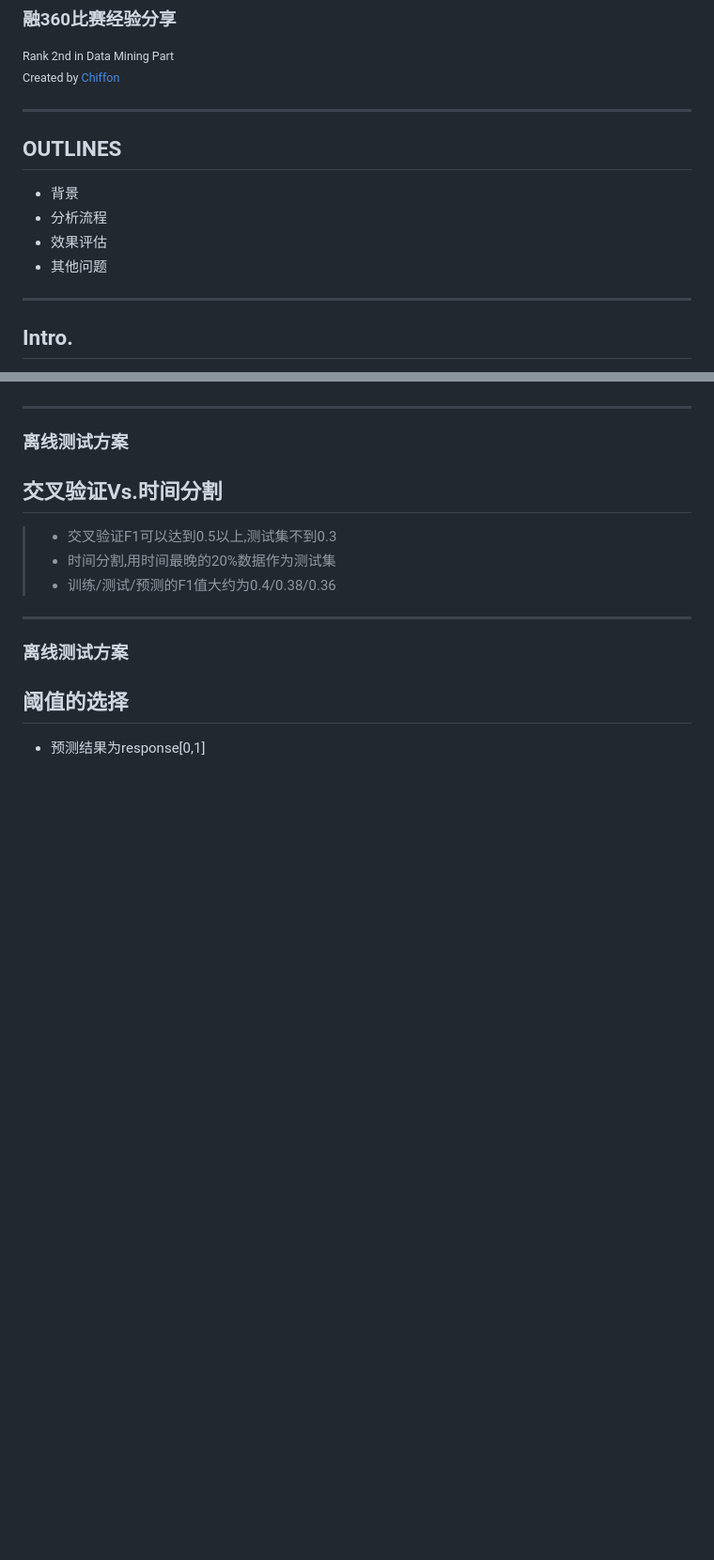
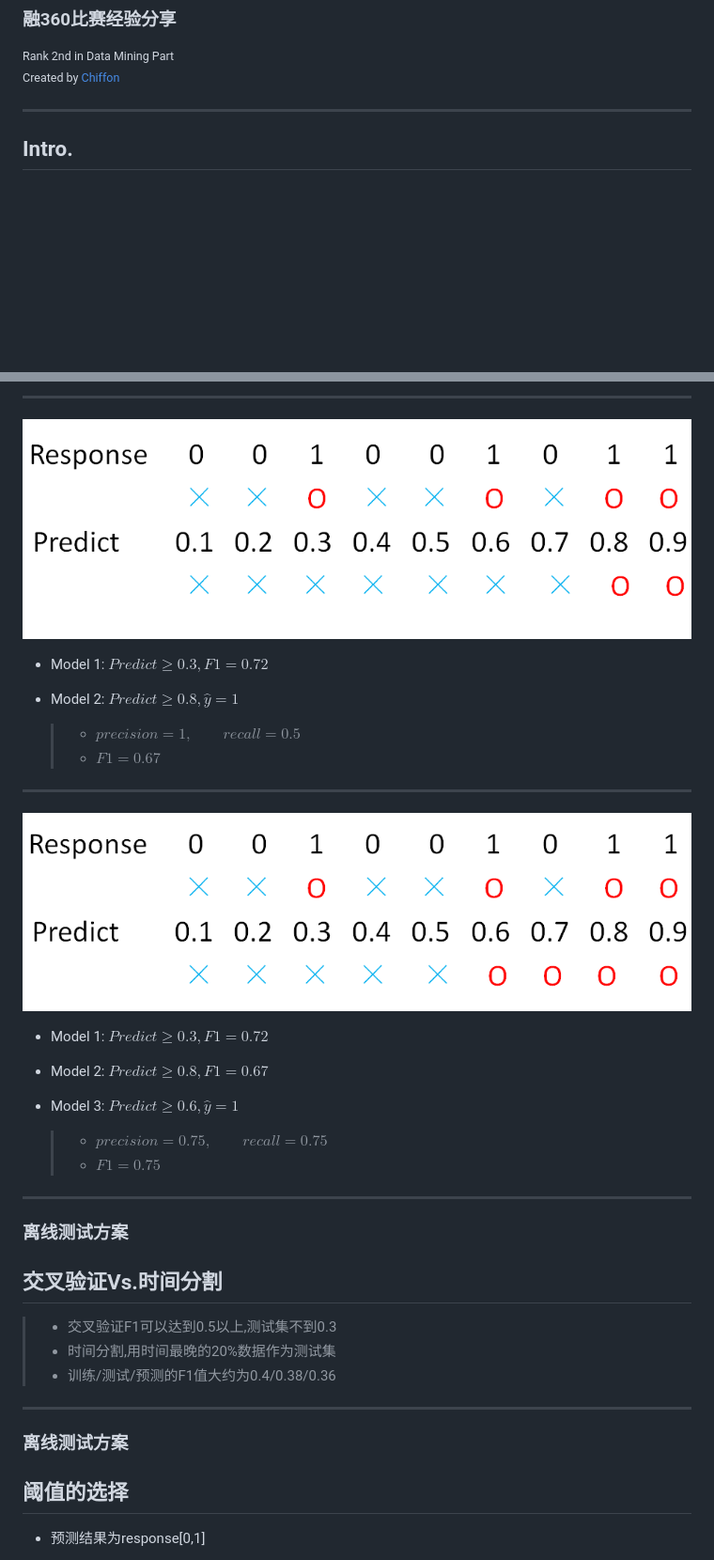
Before and after one commit to Lchiffon/rong360, a Markdown page: index.md, 2 parts joined by grey strips. Shown: that part at 94% size. GitHub-like rendering; pictures changed too: pic/f12.png (added), pic/f13.png (added); blank space fills up the shorter version.

```diff
--- a/index.md
+++ b/index.md
@@ -67,14 +67,6 @@ strong{
 
 
 
----
-## OUTLINES
-
-- 背景
-- 分析流程
-- 效果评估
-- 其他问题
-
 
 ---
 ## Intro.
@@ -249,3 +266,22 @@ writeLines(as.character(out), "submit/3.26.1.txt") # 0.2985
+***
+![f1](pic/f12.png)
+- Model 1: $Predict \geq 0.3,F1= 0.72$
+
+- Model 2: $Predict \geq 0.8,\hat{y}=1$
+
+	>- $precision=1, \qquad recall=0.5$
+	>- $F1 = 0.67$
+
+***
+![f1](pic/f13.png)
+- Model 1: $Predict \geq 0.3,F1 = 0.72$
+
+- Model 2: $Predict \geq 0.8,F1 = 0.67$
+
+- Model 3: $Predict \geq 0.6,\hat{y}=1$
+
+	>- $precision=0.75, \qquad recall=0.75$
+	>- $F1 = 0.75$
 
 ***
 ### 离线测试方案
```
Also changed, not shown: other parts of index.md (+32 -5 lines), pic/f1.png (added), pic/f11.png (added), pic/pre.png (added), 2 other files.
